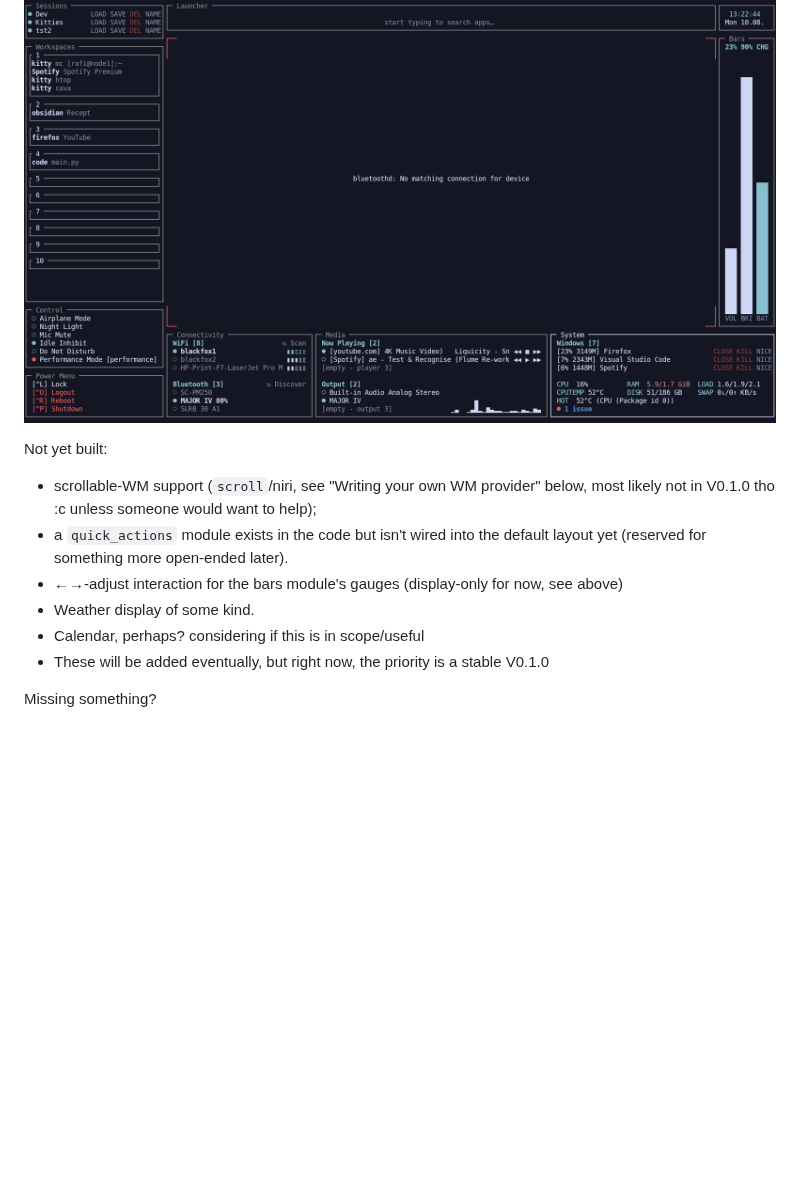
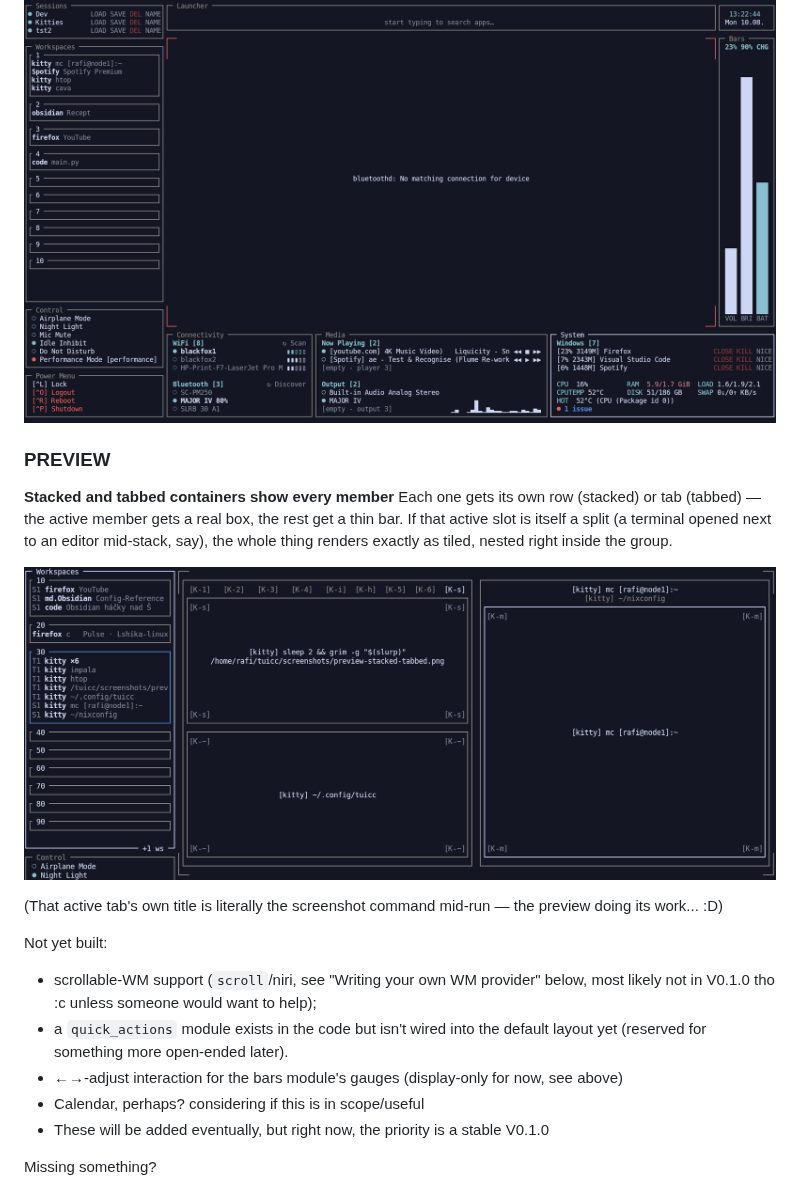
Before and after one commit to Lshika-linux/tuicc, a Markdown page: README.md, the part around the change. GitHub-like rendering; pictures changed too: screenshots/preview-stacked-tabbed.png (added); blank space fills up the shorter version.

Commit message:
readme: add PREVIEW section for stacked/tabbed groups, fix stale weather bullet
New "### PREVIEW" showcase (matching the other modules' closer-look
format) with a screenshot demonstrating today's stacked/tabbed
grouping work: a stacked group (firefox/Obsidian/code) and a tabbed
group of kitty terminals, one of them a real multi-window active slot.

Also removed "Weather display of some kind." from "Not yet built" —
checked against the real code, weather.py + its rwb.py integration
already ship in the default preset. The other three bullets there
(scroll/niri, quick_actions, bars ←→-adjust) were re-verified against
the actual repo (presets/1.toml, VISION.md) and are still accurate.

```diff
--- a/README.md
+++ b/README.md
@@ -59,12 +59,18 @@ I like this because I appreciate when my PC tells me what broke :D
 
 ![System module's per-window stats and diagnostics summary, with an expanded issue detail](./screenshots/system-info.png)
 
+### PREVIEW
+**Stacked and tabbed containers show every member** Each one gets its own row (stacked) or tab (tabbed) — the active member gets a real box, the rest get a thin bar. If that active slot is itself a split (a terminal opened next to an editor mid-stack, say), the whole thing renders exactly as tiled, nested right inside the group.
+
+![Preview showing a stacked group (firefox/Obsidian/code) and a tabbed group of kitty terminals, one of them a nested split](./screenshots/preview-stacked-tabbed.png)
+
+(That active tab's own title is literally the screenshot command mid-run — the preview doing its work... :D)
+
 Not yet built:
 
 - scrollable-WM support (`scroll`/niri, see "Writing your own WM provider" below, most likely not in V0.1.0 tho :c unless someone would want to help);
 - a `quick_actions` module exists in the code but isn't wired into the default layout yet (reserved for something more open-ended later).
 - ←→-adjust interaction for the bars module's gauges (display-only for now, see above)
-- Weather display of some kind.
 - Calendar, perhaps? considering if this is in scope/useful
 - These will be added eventually, but right now, the priority is a stable V0.1.0
 
```
